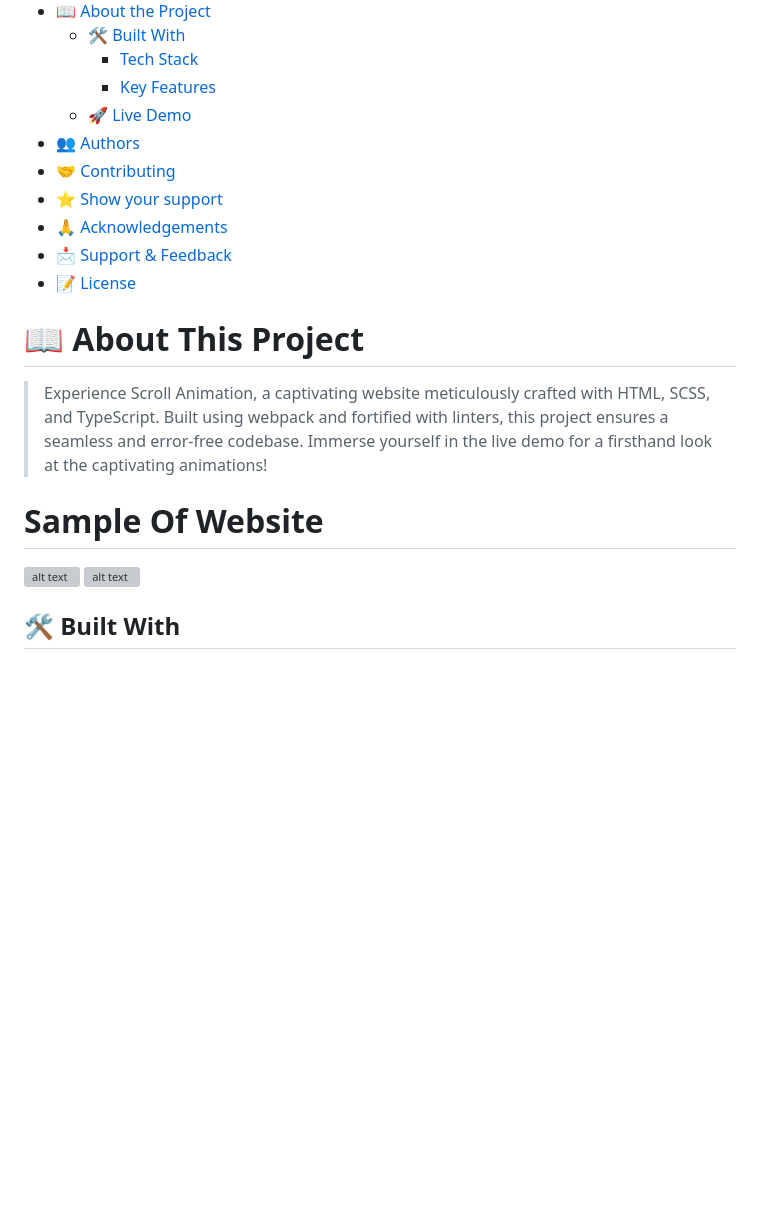
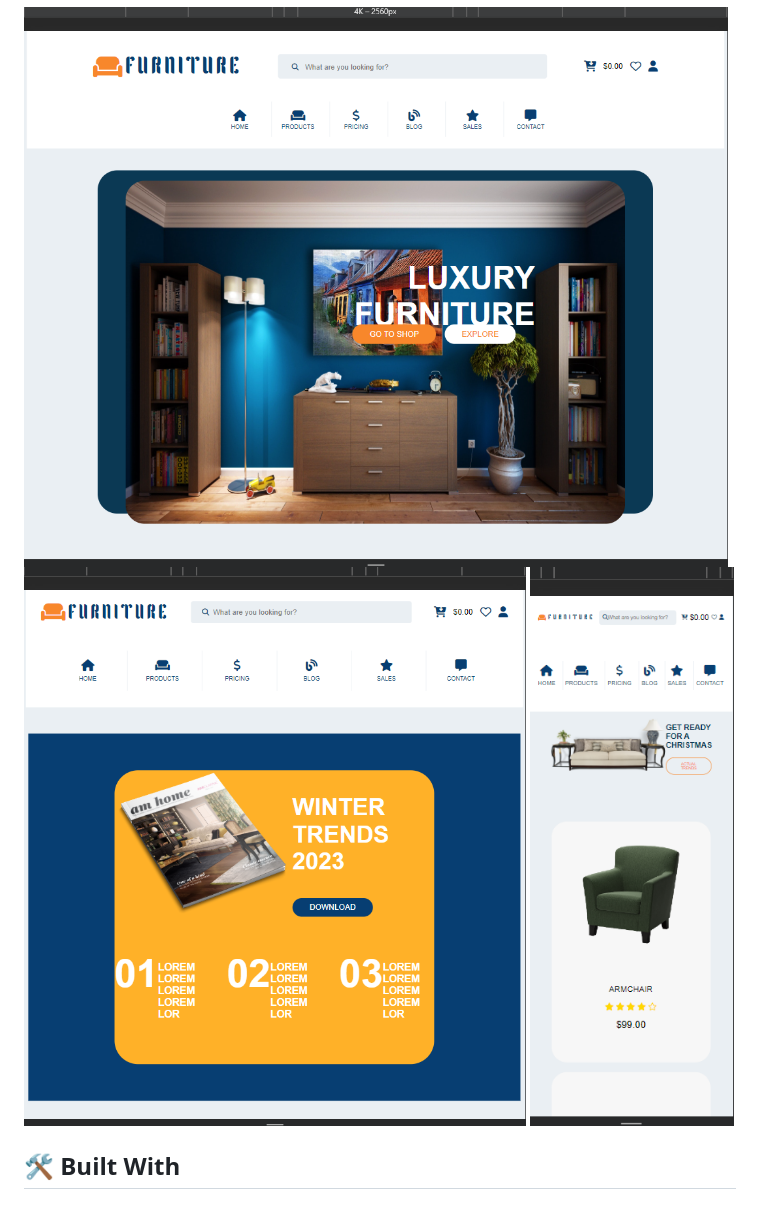
Before and after one commit to Ameer2000Mzori/Furnitrue-Website, a Markdown page: README.md, the part around the change. Drawn GitHub-style; pictures changed too: sample/1.png (added), sample/2.png (added), sample/3.png (added); blank space fills up the shorter version; grey boxes are pictures that could not be loaded.

Commit message:
added 3 images as example to website in readme file

```diff
--- a/README.md
+++ b/README.md
@@ -24,6 +24,7 @@
 
 ![alt text](./sample/1.png)
 ![alt text](./sample/2.png)
+![alt text](./sample/3.png)
 
 ## 🛠 Built With <a name="built-with"></a>
 
```
